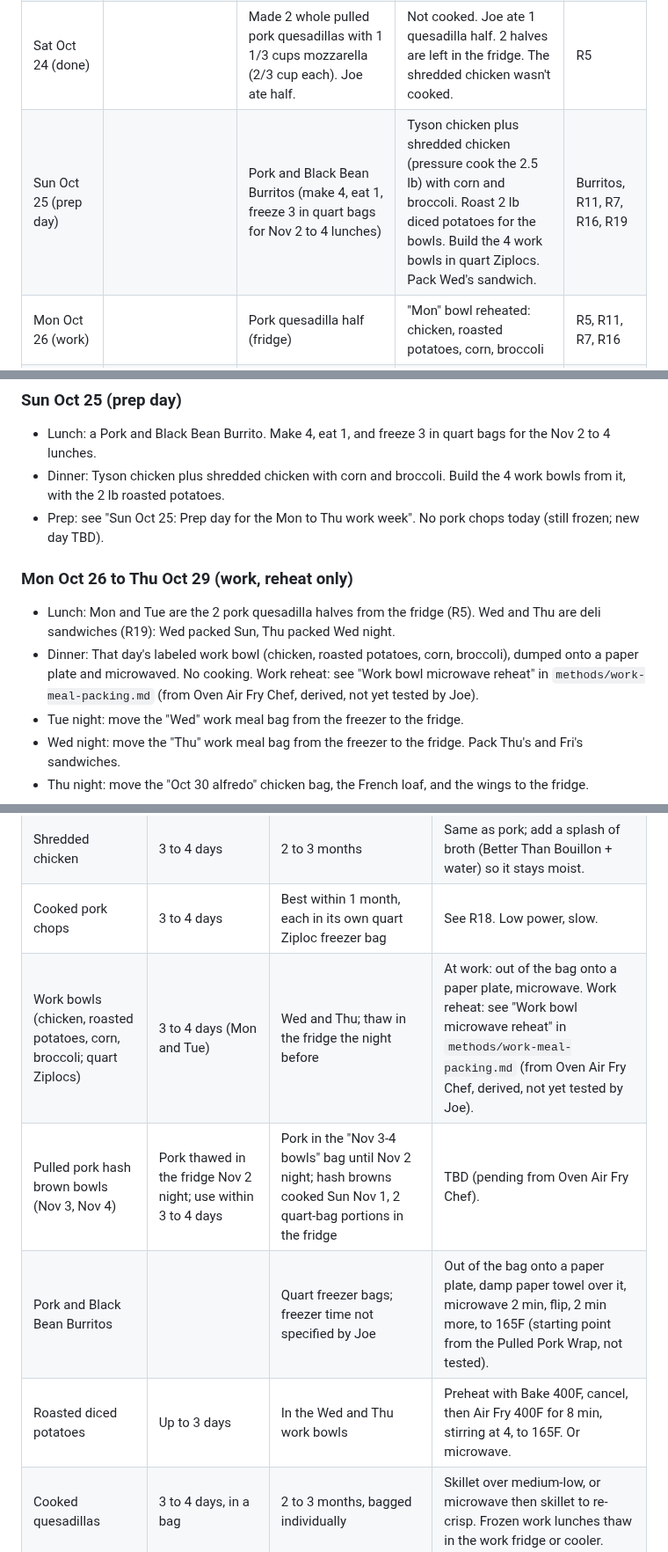
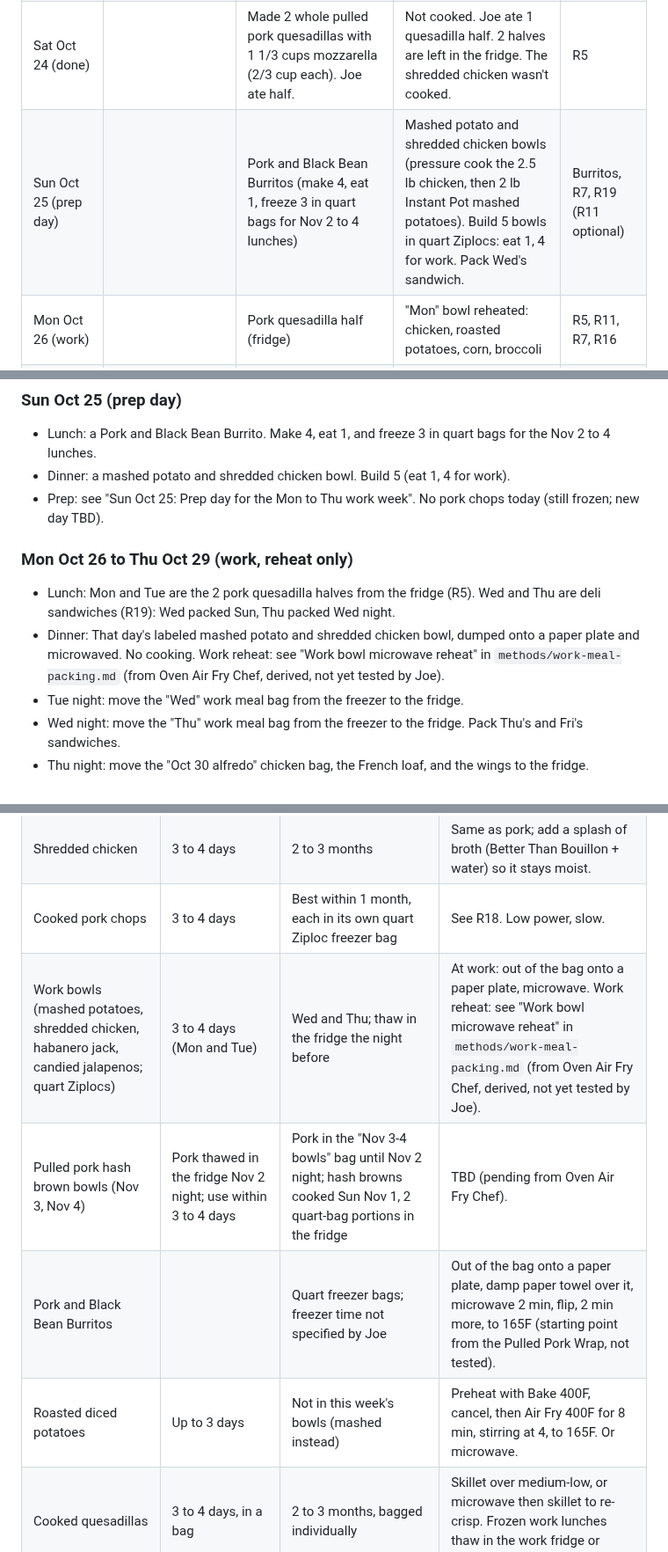
Before and after one commit to T3ckfr3ak1/recipes, a Markdown page: meal-plan/2026-10-20_to_2026-11-04.md, 3 parts joined by grey strips. Shown at 88% size. GitHub-like rendering.

```diff
--- a/meal-plan/2026-10-20_to_2026-11-04.md
+++ b/meal-plan/2026-10-20_to_2026-11-04.md
@@ -29,7 +31,7 @@ Your gear: Instant Pot (pressure cook or slow cook), Samsung oven with Air Fry m
 | Thu Oct 22 |  | (past) | Jack's pizzas with the kids (2 pepperoni + 1 sausage) | R6 |
 | Fri Oct 23 |  | The extra Jack's pepperoni pizza | Joe's slow cooker pulled pork (made today) | R6 |
 | Sat Oct 24 (done) |  | Made 2 whole pulled pork quesadillas with 1 1/3 cups mozzarella (2/3 cup each). Joe ate half. | Not cooked. Joe ate 1 quesadilla half. 2 halves are left in the fridge. The shredded chicken wasn't cooked. | R5 |
-| Sun Oct 25 (prep day) |  | Pork and Black Bean Burritos (make 4, eat 1, freeze 3 in quart bags for Nov 2 to 4 lunches) | Tyson chicken plus shredded chicken (pressure cook the 2.5 lb) with corn and broccoli. Roast 2 lb diced potatoes for the bowls. Build the 4 work bowls in quart Ziplocs. Pack Wed's sandwich. | Burritos, R11, R7, R16, R19 |
+| Sun Oct 25 (prep day) |  | Pork and Black Bean Burritos (make 4, eat 1, freeze 3 in quart bags for Nov 2 to 4 lunches) | Mashed potato and shredded chicken bowls (pressure cook the 2.5 lb chicken, then 2 lb Instant Pot mashed potatoes). Build 5 bowls in quart Ziplocs: eat 1, 4 for work. Pack Wed's sandwich. | Burritos, R7, R19 (R11 optional) |
 | Mon Oct 26 (work) |  | Pork quesadilla half (fridge) | "Mon" bowl reheated: chicken, roasted potatoes, corn, broccoli | R5, R11, R7, R16 |
 | Tue Oct 27 (work) |  | Pork quesadilla half (fridge) | "Tue" bowl reheated | R5, R11, R7, R16 |
 | Wed Oct 28 (work) |  | Deli sandwich (packed Sun) | "Wed" bowl reheated (thawed in the fridge Tue night) | R19 |
@@ -147,12 +149,12 @@ Sun Oct 25: pack Wed's sandwich (follow the R19 pack-ahead tips). Wed Oct 28 nig
 
 ### Sun Oct 25 (prep day)
 - Lunch: a Pork and Black Bean Burrito. Make 4, eat 1, and freeze 3 in quart bags for the Nov 2 to 4 lunches.
-- Dinner: Tyson chicken plus shredded chicken with corn and broccoli. Build the 4 work bowls from it, with the 2 lb roasted potatoes.
+- Dinner: a mashed potato and shredded chicken bowl. Build 5 (eat 1, 4 for work).
 - Prep: see "Sun Oct 25: Prep day for the Mon to Thu work week". No pork chops today (still frozen; new day TBD).
 
 ### Mon Oct 26 to Thu Oct 29 (work, reheat only)
 - Lunch: Mon and Tue are the 2 pork quesadilla halves from the fridge (R5). Wed and Thu are deli sandwiches (R19): Wed packed Sun, Thu packed Wed night.
-- Dinner: That day's labeled work bowl (chicken, roasted potatoes, corn, broccoli), dumped onto a paper plate and microwaved. No cooking. Work reheat: see "Work bowl microwave reheat" in `methods/work-meal-packing.md` (from Oven Air Fry Chef, derived, not yet tested by Joe).
+- Dinner: That day's labeled mashed potato and shredded chicken bowl, dumped onto a paper plate and microwaved. No cooking. Work reheat: see "Work bowl microwave reheat" in `methods/work-meal-packing.md` (from Oven Air Fry Chef, derived, not yet tested by Joe).
 - Tue night: move the "Wed" work meal bag from the freezer to the fridge.
 - Wed night: move the "Thu" work meal bag from the freezer to the fridge. Pack Thu's and Fri's sandwiches.
 - Thu night: move the "Oct 30 alfredo" chicken bag, the French loaf, and the wings to the fridge.
@@ -199,10 +201,10 @@ Sun Oct 25: pack Wed's sandwich (follow the R19 pack-ahead tips). Wed Oct 28 nig
 | Pulled pork | 3 to 4 days | 2 to 3 months, flat bags with juice | Thaw overnight. Microwave covered with a splash of juice, 50% power, stir every minute. Or skillet with a splash of water. |
 | Shredded chicken | 3 to 4 days | 2 to 3 months | Same as pork; add a splash of broth (Better Than Bouillon + water) so it stays moist. |
 | Cooked pork chops | 3 to 4 days | Best within 1 month, each in its own quart Ziploc freezer bag | See R18. Low power, slow. |
-| Work bowls (chicken, roasted potatoes, corn, broccoli; quart Ziplocs) | 3 to 4 days (Mon and Tue) | Wed and Thu; thaw in the fridge the night before | At work: out of the bag onto a paper plate, microwave. Work reheat: see "Work bowl microwave reheat" in `methods/work-meal-packing.md` (from Oven Air Fry Chef, derived, not yet tested by Joe). |
+| Work bowls (mashed potatoes, shredded chicken, habanero jack, candied jalapenos; quart Ziplocs) | 3 to 4 days (Mon and Tue) | Wed and Thu; thaw in the fridge the night before | At work: out of the bag onto a paper plate, microwave. Work reheat: see "Work bowl microwave reheat" in `methods/work-meal-packing.md` (from Oven Air Fry Chef, derived, not yet tested by Joe). |
 | Pulled pork hash brown bowls (Nov 3, Nov 4) | Pork thawed in the fridge Nov 2 night; use within 3 to 4 days | Pork in the "Nov 3-4 bowls" bag until Nov 2 night; hash browns cooked Sun Nov 1, 2 quart-bag portions in the fridge | TBD (pending from Oven Air Fry Chef). |
 | Pork and Black Bean Burritos | | Quart freezer bags; freezer time not specified by Joe | Out of the bag onto a paper plate, damp paper towel over it, microwave 2 min, flip, 2 min more, to 165F (starting point from the Pulled Pork Wrap, not tested). |
-| Roasted diced potatoes | Up to 3 days | In the Wed and Thu work bowls | Preheat with Bake 400F, cancel, then Air Fry 400F for 8 min, stirring at 4, to 165F. Or microwave. |
+| Roasted diced potatoes | Up to 3 days | Not in this week's bowls (mashed instead) | Preheat with Bake 400F, cancel, then Air Fry 400F for 8 min, stirring at 4, to 165F. Or microwave. |
 | Cooked quesadillas | 3 to 4 days, in a bag | 2 to 3 months, bagged individually | Skillet over medium-low, or microwave then skillet to re-crisp. Frozen work lunches thaw in the work fridge or cooler. |
 | Cooked skillet bag meal | 3 to 4 days | | Microwave covered, 50% power, stir halfway. |
 | Tortellini alfredo | 3 days | Not recommended (sauce separates) | Microwave at 50% power, 1 min at a time, stirring, with a splash of milk. Or skillet over low with milk. |
```
Also changed, not shown: other parts of meal-plan/2026-10-20_to_2026-11-04.md (+11 -9 lines).
